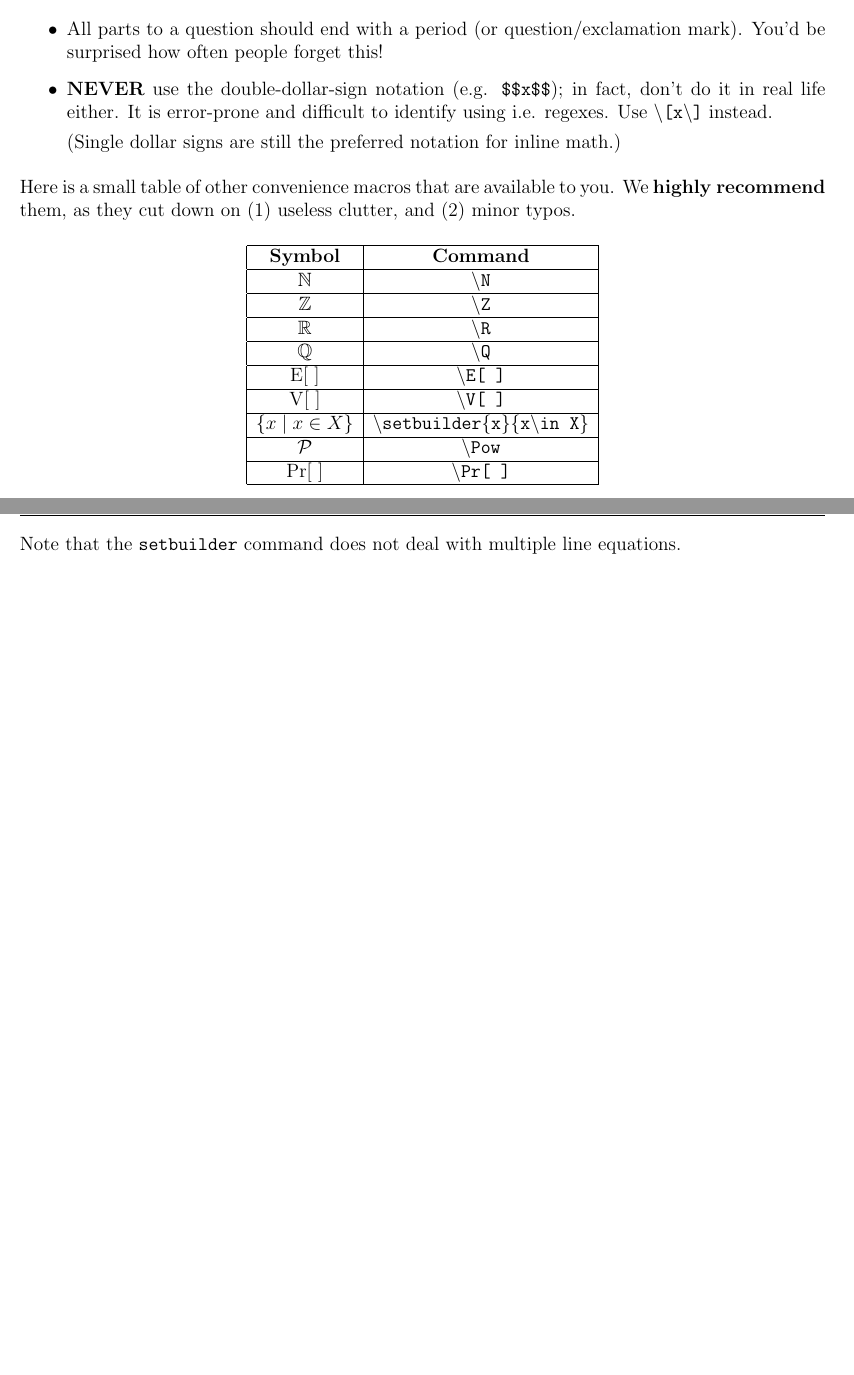
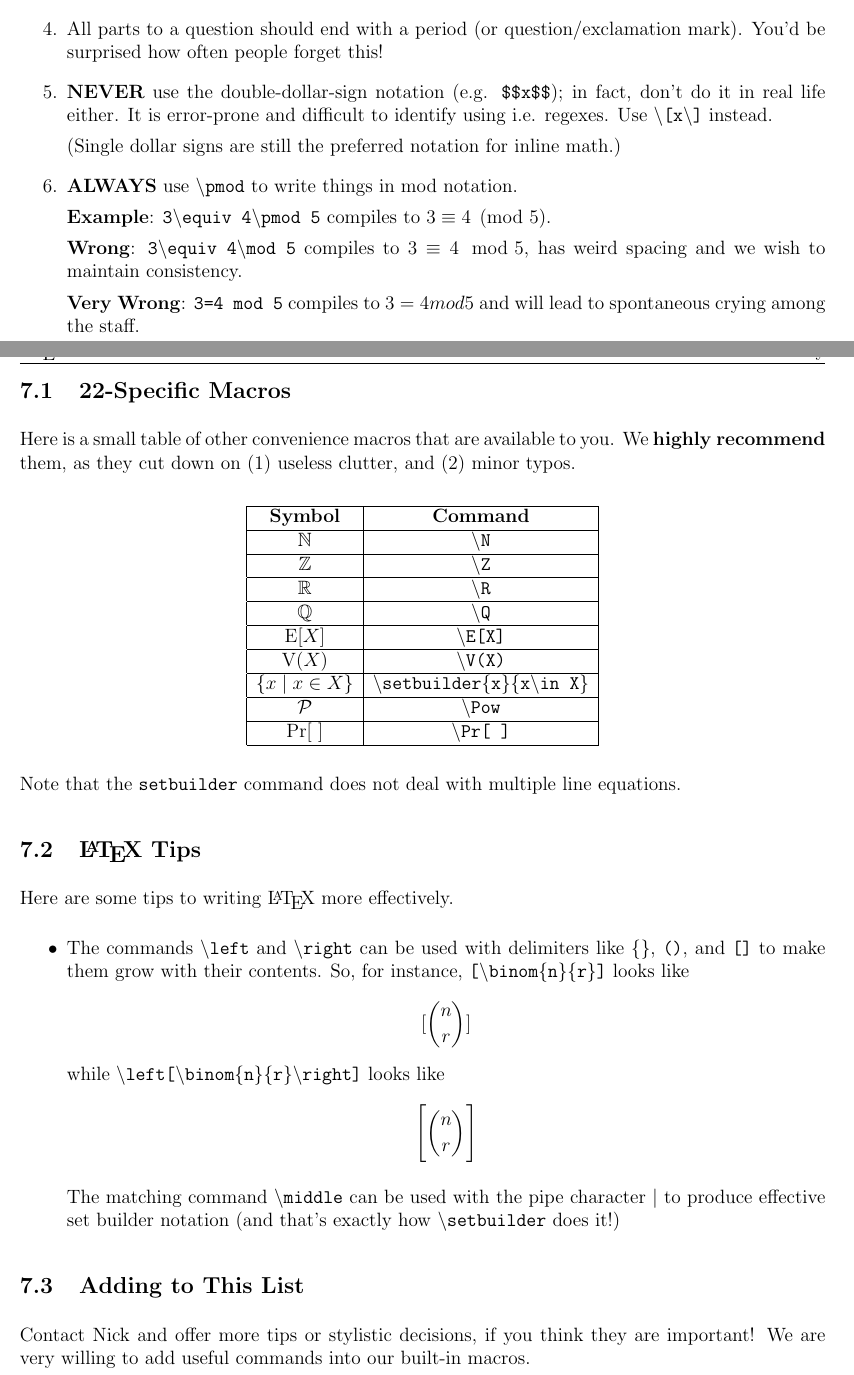
Before and after one commit to nschank/latexml, a LaTeX document (doc/documentation.tex, which reads doc/library.tex): two parts of pages 16 and 17 of 17 before the commit and two parts of pages 17 and 18 of 18 after it, joined at a grey line, cut so that both start at the same text, the shorter picture padded with empty space. Compiled offline with pdfLaTeX.

Commit message:
more tips and doc stuff:

```diff
--- a/doc/library.tex
+++ b/doc/library.tex
@@ -15,8 +18,16 @@
     \item \textbf{NEVER} use the double-dollar-sign notation (e.g. \texttt{\$\$x\$\$}); in fact, don't do it in real life either. It is error-prone and difficult to identify using i.e. regexes. Use \texttt{\textbackslash[x\textbackslash]} instead.
 
     (Single dollar signs are still the preferred notation for inline math.)
-  \end{itemize}
+    \item \textbf{ALWAYS} use \comm{pmod} to write things in mod notation.
 
+      \textbf{Example}: \texttt{3\comm{equiv} 4\comm{pmod} 5} compiles to $3\equiv 4\pmod 5$.
+
+      \textbf{Wrong}: \texttt{3\comm{equiv} 4\comm{mod} 5} compiles to $3\equiv 4\mod 5$, has weird spacing and we wish to maintain consistency.
+
+      \textbf{Very Wrong}: \texttt{3=4 mod 5} compiles to $3=4 mod 5$ and will lead to spontaneous crying among the staff.
+  \end{enumerate}
+
+  \subsection{22-Specific Macros}
     Here is a small table of other convenience macros that are available to you. We \textbf{highly recommend} them, as they cut down on (1) useless clutter, and (2) minor typos.
 
     \begin{center}
@@ -27,8 +38,8 @@
         $\mathbb{Z}$ & \texttt{\textbackslash Z} \\\hline
         $\mathbb{R}$ & \texttt{\textbackslash R} \\\hline
         $\mathbb{Q}$ & \texttt{\textbackslash Q} \\\hline
-      $\operatorname{E}[\ ]$ & \texttt{\textbackslash E[\ ]} \\\hline
-      $\operatorname{V}[\ ]$ & \texttt{\textbackslash V[\ ]} \\\hline
+        $\operatorname{E}[X]$ & \texttt{\textbackslash E[X]} \\\hline
+        $\operatorname{V}(X)$ & \texttt{\textbackslash V(X)} \\\hline
         $\{x\;|\;x\in X\}$ & \texttt{\textbackslash setbuilder\{x\}\{x\textbackslash in\ X\}} \\\hline
         $\mathcal{P}$ & \texttt{\textbackslash Pow} \\\hline
         $\Pr[\ ]$ & \texttt{\textbackslash Pr[\ ]} \\\hline
@@ -36,3 +47,17 @@
     \end{center}
 
     Note that the \texttt{setbuilder} command does not deal with multiple line equations.
+
+  \subsection{\LaTeX\ Tips}
+    Here are some tips to writing \LaTeX\ more effectively.
+    \begin{itemize}
+      \item The commands \comm{left} and \comm{right} can be used with delimiters like \texttt{\{\}}, \texttt{()}, and \texttt{[]} to make them grow with their contents. So, for instance, \texttt{[\comm{binom}\{n\}\{r\}]} looks like \[[\binom nr]\] while \texttt{\comm{left}[\comm{binom}\{n\}\{r\}\comm{right}]} looks like \[\left[\binom nr\right]\]
+
+      The matching command \comm{middle} can be used with the pipe character $|$ to produce effective set builder notation (and that's exactly how \comm{setbuilder} does it!)
+    \end{itemize}
+
+  \subsection{Adding to This List}
+    Contact Nick and offer more tips or stylistic decisions, if you think they are important! We are very willing to add useful commands into our built-in macros.
+
+
+}
```
Also changed, not shown: doc/documentation.pdf, doc/library.tex (5 more changed lines), 1 other file. Lines whose indentation alone changed are shown as unchanged.
